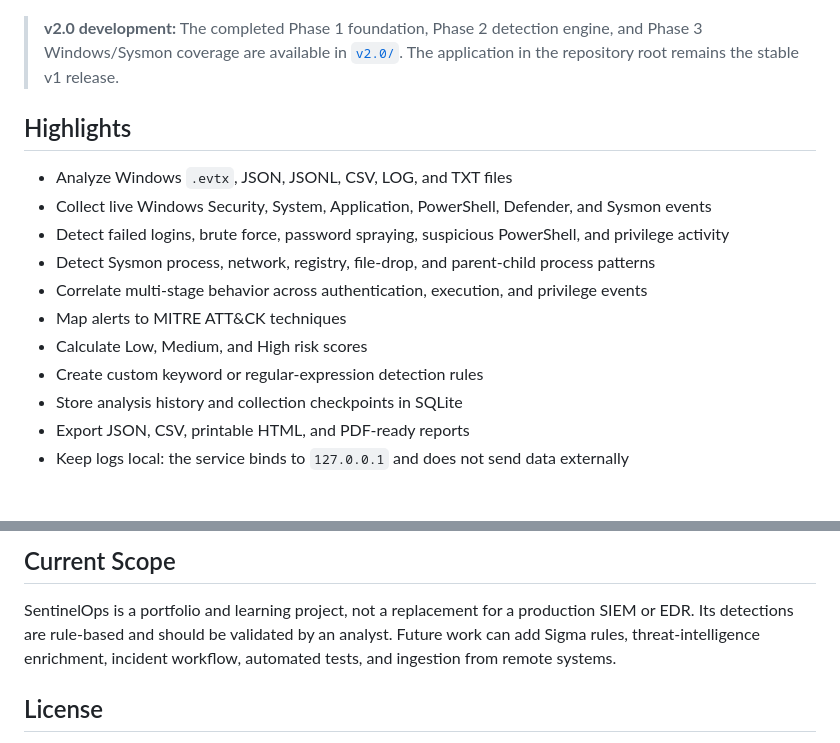
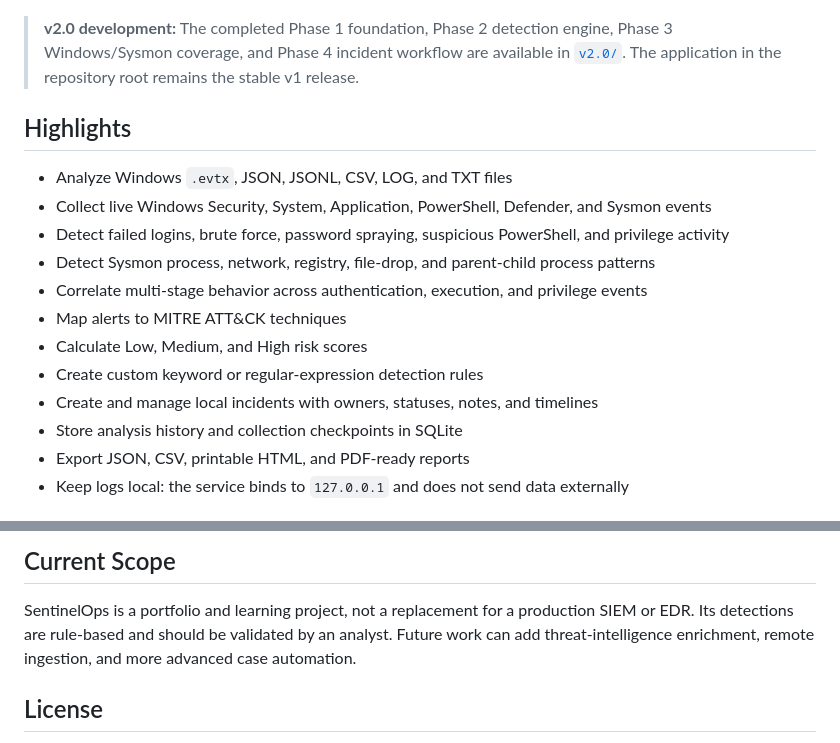
Before and after one commit to sparsh0711/SentinelOps, a Markdown page: README.md, 2 parts joined by grey strips. Drawn GitHub-style.

Commit message:
Announce SentinelOps v2 Phase 4

```diff
--- a/README.md
+++ b/README.md
@@ -7,7 +7,7 @@ and keeps analysis history on the local machine.
 ![SentinelOps dashboard analyzing a public EVTX sample](dashboard-verification.png)
 
 > **v2.0 development:** The completed Phase 1 foundation, Phase 2 detection
-> engine, and Phase 3 Windows/Sysmon coverage are available in
+> engine, Phase 3 Windows/Sysmon coverage, and Phase 4 incident workflow are available in
 > [`v2.0/`](v2.0/README.md). The application in the repository root remains the
 > stable v1 release.
 
@@ -21,6 +21,7 @@ and keeps analysis history on the local machine.
 - Map alerts to MITRE ATT&CK techniques
 - Calculate Low, Medium, and High risk scores
 - Create custom keyword or regular-expression detection rules
+- Create and manage local incidents with owners, statuses, notes, and timelines
 - Store analysis history and collection checkpoints in SQLite
 - Export JSON, CSV, printable HTML, and PDF-ready reports
 - Keep logs local: the service binds to `127.0.0.1` and does not send data externally
@@ -111,8 +112,8 @@ contain usernames, hostnames, addresses, commands, and other sensitive informati
 
 SentinelOps is a portfolio and learning project, not a replacement for a production
 SIEM or EDR. Its detections are rule-based and should be validated by an analyst.
-Future work can add Sigma rules, threat-intelligence enrichment, incident workflow,
-automated tests, and ingestion from remote systems.
+Future work can add threat-intelligence enrichment, remote ingestion, and more advanced
+case automation.
 
 ## License
 
```
